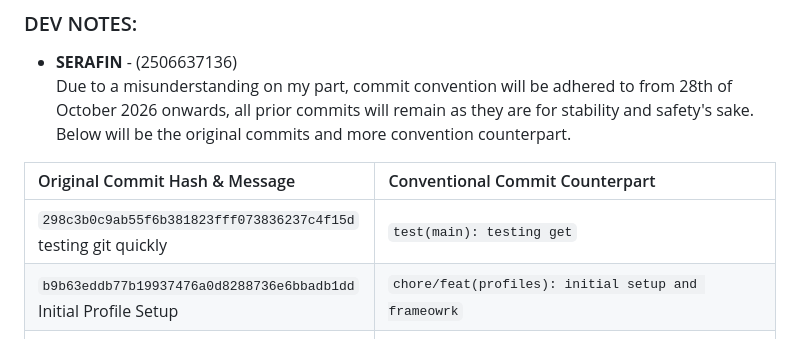
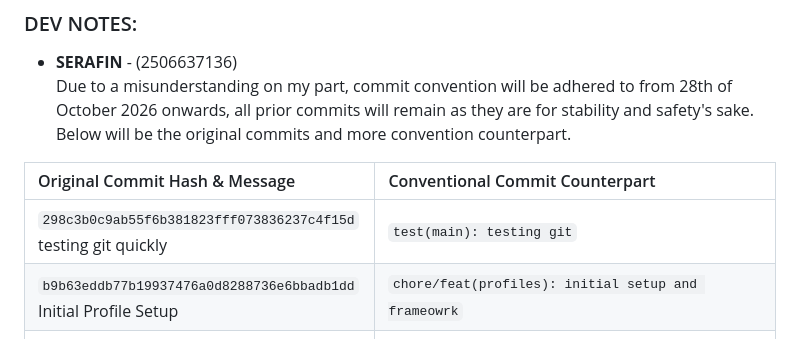
Before and after one commit to pbp-group-kki3/midterm-project, a Markdown page: README.md, the part around the change. Rendered like a GitHub page.

Commit message:
doc(README):Correcting minor spelling error

```diff
--- a/README.md
+++ b/README.md
@@ -47,7 +47,7 @@ Due to a misunderstanding on my part, commit convention will be adhered to from
 
 | Original Commit Hash & Message | Conventional Commit Counterpart |
 | :--- | :--- |
-| `298c3b0c9ab55f6b381823fff073836237c4f15d`<br>testing git quickly | `test(main): testing get` |
+| `298c3b0c9ab55f6b381823fff073836237c4f15d`<br>testing git quickly | `test(main): testing git` |
 | `b9b63eddb77b19937476a0d8288736e6bbadb1dd`<br>Initial Profile Setup | `chore/feat(profiles): initial setup and frameowrk` |
 | `0b95267dc14d4d1a21b9db8b0ffb007f2663f486`<br>Append to prior commit | `chore(profiles): committing files that were left out` |
 | `f0cab38a052ab1d410f109ad6f4b6d3835e2c4d1`<br>Initial Profile Model | `feat(profiles): added profiles model` |
```
